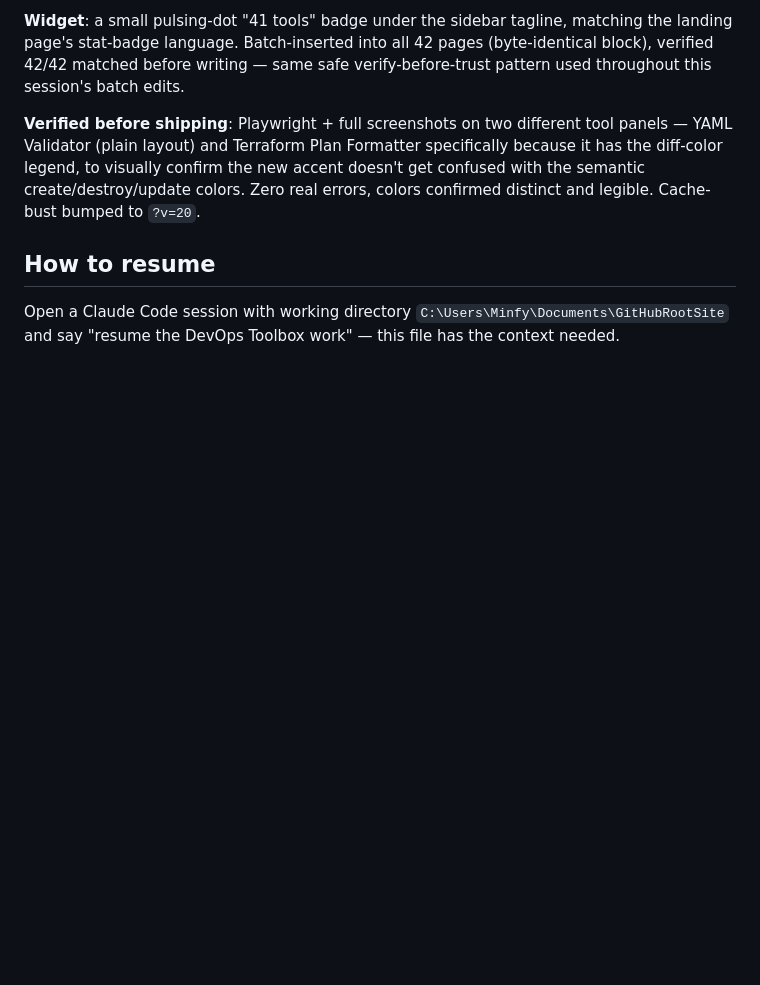
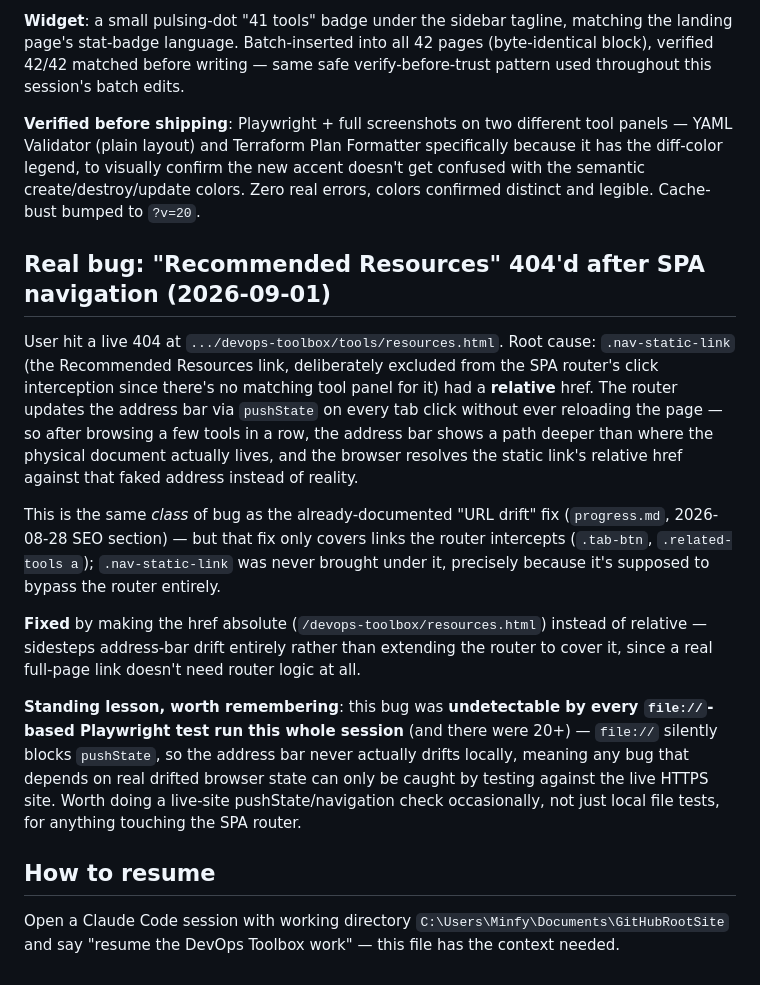
Before and after one commit to Abhinai20/abhinai20.github.io, a Markdown page: progress.md, the part around the change. GitHub-like rendering; blank space fills up the shorter version.

Commit message:
Document the URL drift bug and fix

```diff
--- a/progress.md
+++ b/progress.md
@@ -327,6 +327,16 @@ Same request as the landing page redesign, applied to the actual toolbox site
 
 **Verified before shipping**: Playwright + full screenshots on two different tool panels — YAML Validator (plain layout) and Terraform Plan Formatter specifically because it has the diff-color legend, to visually confirm the new accent doesn't get confused with the semantic create/destroy/update colors. Zero real errors, colors confirmed distinct and legible. Cache-bust bumped to `?v=20`.
 
+## Real bug: "Recommended Resources" 404'd after SPA navigation (2026-09-01)
+
+User hit a live 404 at `.../devops-toolbox/tools/resources.html`. Root cause: `.nav-static-link` (the Recommended Resources link, deliberately excluded from the SPA router's click interception since there's no matching tool panel for it) had a **relative** href. The router updates the address bar via `pushState` on every tab click without ever reloading the page — so after browsing a few tools in a row, the address bar shows a path deeper than where the physical document actually lives, and the browser resolves the static link's relative href against that faked address instead of reality.
+
+This is the same *class* of bug as the already-documented "URL drift" fix (`progress.md`, 2026-08-28 SEO section) — but that fix only covers links the router intercepts (`.tab-btn`, `.related-tools a`); `.nav-static-link` was never brought under it, precisely because it's supposed to bypass the router entirely.
+
+**Fixed** by making the href absolute (`/devops-toolbox/resources.html`) instead of relative — sidesteps address-bar drift entirely rather than extending the router to cover it, since a real full-page link doesn't need router logic at all.
+
+**Standing lesson, worth remembering**: this bug was **undetectable by every `file://`-based Playwright test run this whole session** (and there were 20+) — `file://` silently blocks `pushState`, so the address bar never actually drifts locally, meaning any bug that depends on real drifted browser state can only be caught by testing against the live HTTPS site. Worth doing a live-site pushState/navigation check occasionally, not just local file tests, for anything touching the SPA router.
+
 ## How to resume
 
 Open a Claude Code session with working directory `C:\Users\Minfy\Documents\GitHubRootSite` and say "resume the DevOps Toolbox work" — this file has the context needed.
```
